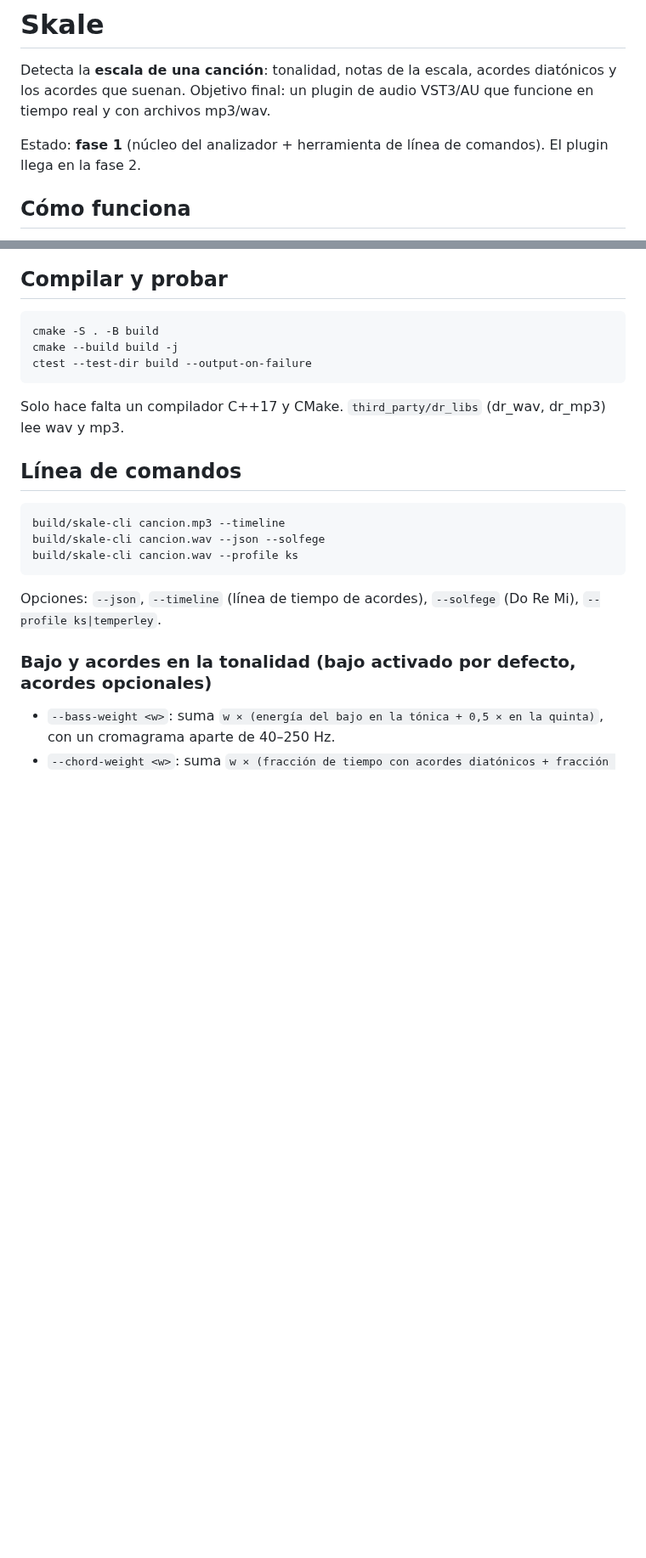
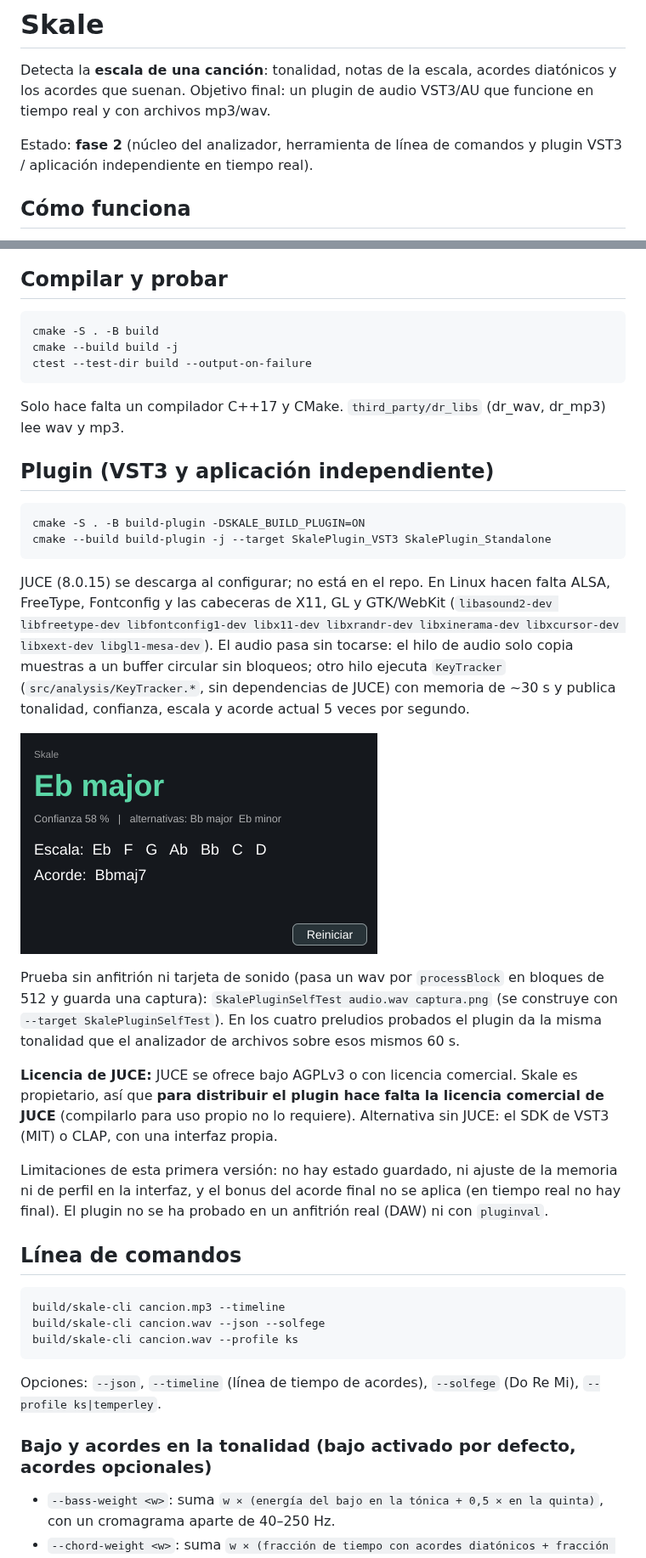
Before and after one commit to pabloor/SKALE, a Markdown page: README.md, 2 parts joined by grey strips. Shown at 85% size. Rendered like a GitHub page; pictures changed too: docs/plugin.png (added); blank space fills up the shorter version.

```diff
--- a/README.md
+++ b/README.md
@@ -2,7 +2,7 @@
 
 Detecta la **escala de una canción**: tonalidad, notas de la escala, acordes diatónicos y los acordes que suenan. Objetivo final: un plugin de audio VST3/AU que funcione en tiempo real y con archivos mp3/wav.
 
-Estado: **fase 1** (núcleo del analizador + herramienta de línea de comandos). El plugin llega en la fase 2.
+Estado: **fase 2** (núcleo del analizador, herramienta de línea de comandos y plugin VST3 / aplicación independiente en tiempo real).
 
 ## Cómo funciona
 
@@ -20,6 +20,21 @@ El extractor funciona en streaming (acepta bloques de cualquier tamaño), pensad
     ctest --test-dir build --output-on-failure
 
 Solo hace falta un compilador C++17 y CMake. `third_party/dr_libs` (dr_wav, dr_mp3) lee wav y mp3.
+
+## Plugin (VST3 y aplicación independiente)
+
+    cmake -S . -B build-plugin -DSKALE_BUILD_PLUGIN=ON
+    cmake --build build-plugin -j --target SkalePlugin_VST3 SkalePlugin_Standalone
+
+JUCE (8.0.15) se descarga al configurar; no está en el repo. En Linux hacen falta ALSA, FreeType, Fontconfig y las cabeceras de X11, GL y GTK/WebKit (`libasound2-dev libfreetype-dev libfontconfig1-dev libx11-dev libxrandr-dev libxinerama-dev libxcursor-dev libxext-dev libgl1-mesa-dev`). El audio pasa sin tocarse: el hilo de audio solo copia muestras a un buffer circular sin bloqueos; otro hilo ejecuta `KeyTracker` (`src/analysis/KeyTracker.*`, sin dependencias de JUCE) con memoria de ~30 s y publica tonalidad, confianza, escala y acorde actual 5 veces por segundo.
+
+![Vista del plugin](docs/plugin.png)
+
+Prueba sin anfitrión ni tarjeta de sonido (pasa un wav por `processBlock` en bloques de 512 y guarda una captura): `SkalePluginSelfTest audio.wav captura.png` (se construye con `--target SkalePluginSelfTest`). En los cuatro preludios probados el plugin da la misma tonalidad que el analizador de archivos sobre esos mismos 60 s.
+
+**Licencia de JUCE:** JUCE se ofrece bajo AGPLv3 o con licencia comercial. Skale es propietario, así que **para distribuir el plugin hace falta la licencia comercial de JUCE** (compilarlo para uso propio no lo requiere). Alternativa sin JUCE: el SDK de VST3 (MIT) o CLAP, con una interfaz propia.
+
+Limitaciones de esta primera versión: no hay estado guardado, ni ajuste de la memoria ni de perfil en la interfaz, y el bonus del acorde final no se aplica (en tiempo real no hay final). El plugin no se ha probado en un anfitrión real (DAW) ni con `pluginval`.
 
 ## Línea de comandos
 
```
Also changed, not shown: other parts of README.md (+1 -1 lines), 7 other files.
